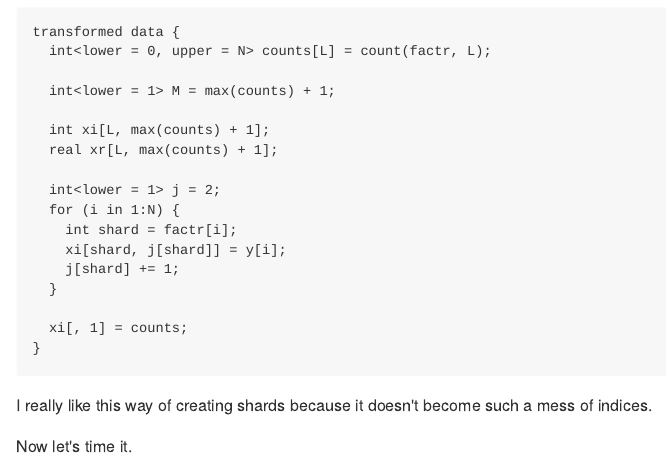
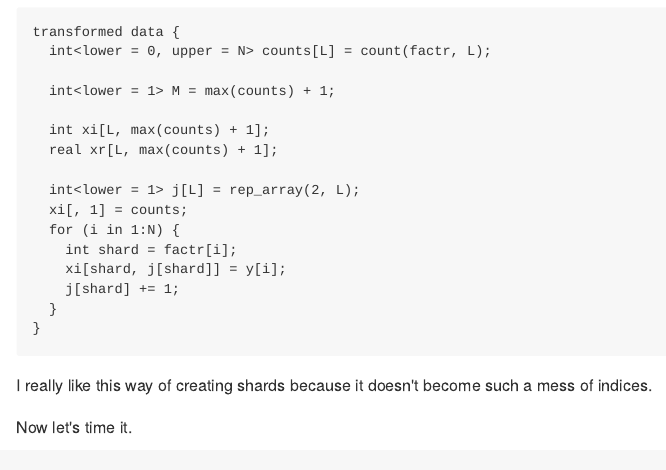
Before and after one commit to stappit/blog, an R Markdown document (posts/map_rect/speeding_up_bayesian_sampling_with_map_rect.Rmd): the page in a window 1100 px wide, from 6850 px down. The pictures show the output file posts/map_rect/speeding_up_bayesian_sampling_with_map_rect.md that the author committed with the source, drawn offline in the style of GitHub.

Commit message:
fix typo

````diff
--- a/posts/map_rect/speeding_up_bayesian_sampling_with_map_rect.Rmd
+++ b/posts/map_rect/speeding_up_bayesian_sampling_with_map_rect.Rmd
@@ -305,14 +305,13 @@ transformed data {
   int xi[L, max(counts) + 1];
   real xr[L, max(counts) + 1];
 
-  int<lower = 1> j = 2;
+  int<lower = 1> j[L] = rep_array(2, L);
+  xi[, 1] = counts;
   for (i in 1:N) {
     int shard = factr[i];
     xi[shard, j[shard]] = y[i];
     j[shard] += 1;
   }
-
-  xi[, 1] = counts;
 }
 ```
 
````
Also changed, not shown: posts/map_rect/speeding_up_bayesian_sampling_with_map_rect.md.
